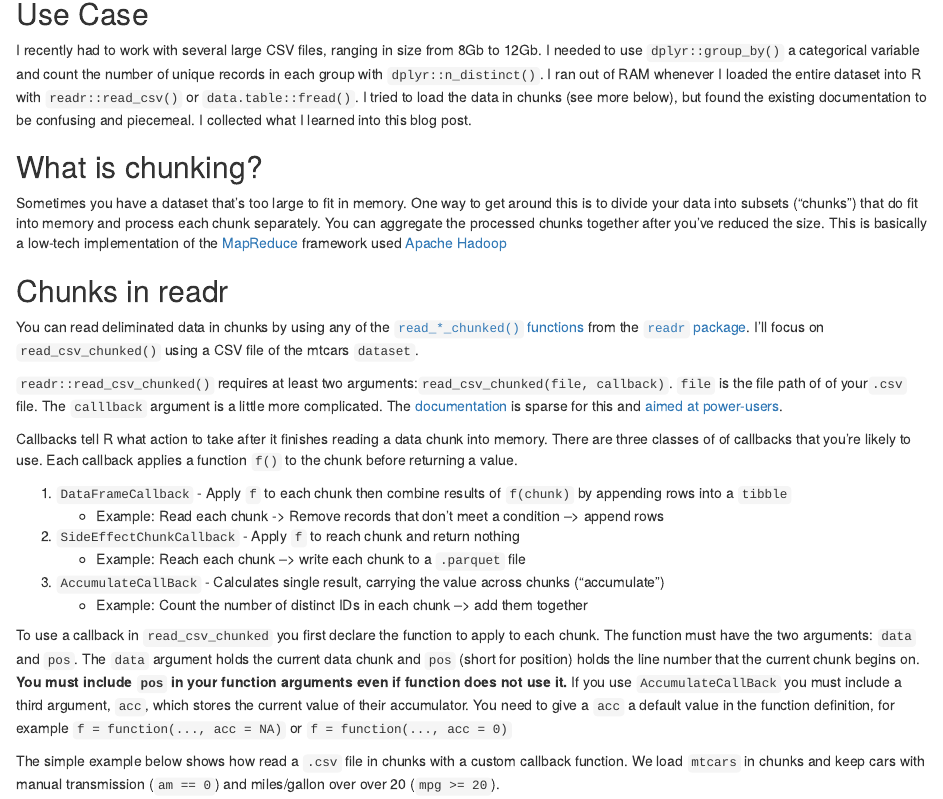
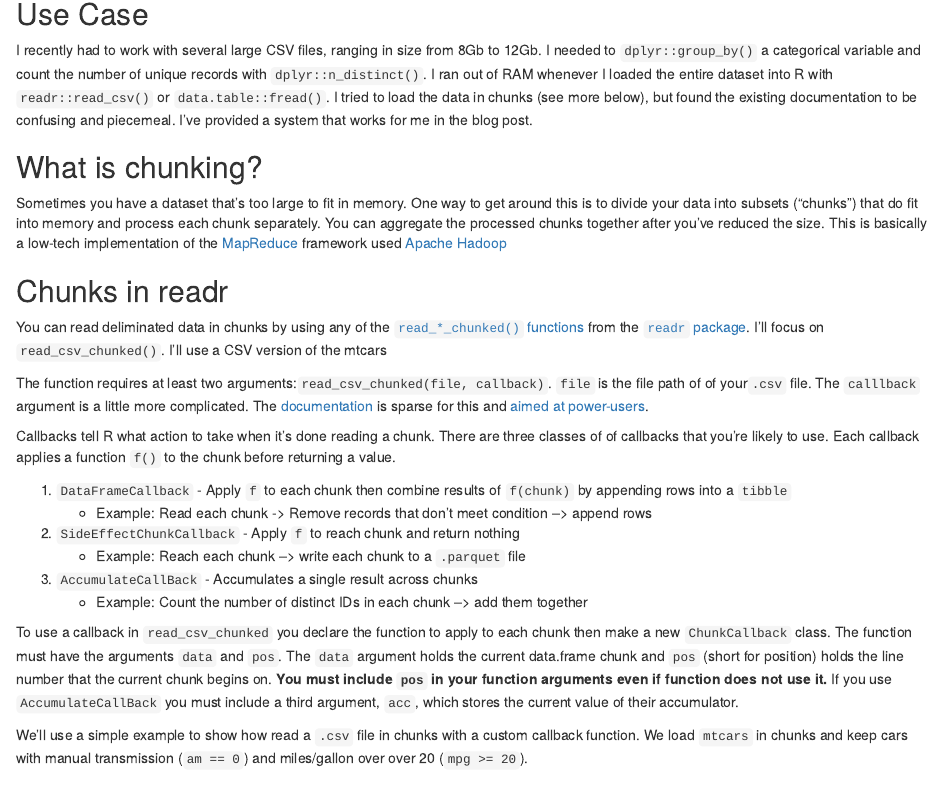
Before and after one commit to kravitzel/hugo_site, an R Markdown document (content/blog/2022-04-01-reading-large-delimited-datasets-in-chunks-with-readr/index.Rmarkdown): the page in a window 1100 px wide, from 140 px down. Rendered offline with R 4.5, knitr and Pandoc, with nearby package versions.

````diff
--- a/content/blog/2022-04-01-reading-large-delimited-datasets-in-chunks-with-readr/index.Rmarkdown
+++ b/content/blog/2022-04-01-reading-large-delimited-datasets-in-chunks-with-readr/index.Rmarkdown
@@ -1,2 +1 @@
 ---
-title: "Reading large delimited datasets in chunks with readr"
@@ -6,14 +2,14 @@
-author: "Eli S. Kravitz"
-draft: false
-series:
-tags:
-categories:
-layout: single # single or single-sidebar
+title: Reading large delimited datasets in chunks with readr
+author: 'Eli S. Kravitz'
+date: '2022-04-01'
+slug: []
+categories: []
+tags: []
 ---
 
 ## Use Case
 
-I recently had to work with several large CSV files, ranging in size from 8Gb to 12Gb. I needed to use `dplyr::group_by()` a categorical variable and count the number of unique records in each group with `dplyr::n_distinct()`.  I ran out of RAM whenever I loaded the entire dataset into R with `readr::read_csv()` or `data.table::fread()`.  I tried to load the data in chunks (see more below), but found the existing documentation to be confusing and piecemeal. I collected what I learned into this blog post.
+I recently had to work with several large CSV files, ranging in size from 8Gb to 12Gb. I needed to `dplyr::group_by()` a categorical variable and count the number of unique records with `dplyr::n_distinct()`.  I ran out of RAM whenever I loaded the entire dataset into R with `readr::read_csv()` or `data.table::fread()`.  I tried to load the data in chunks (see more below), but found the existing documentation to be confusing and piecemeal. I've provided a system that works for me in the blog post.
 
 ## What is chunking?
 
@@ -21,23 +17,23 @@
 
 ## Chunks in readr
 
-You can read deliminated data in chunks by using any of the  [`read_*_chunked()` functions](https://readr.tidyverse.org/reference/read_delim_chunked.html) from the [`readr` package](https://readr.tidyverse.org/index.html). I'll focus on `read_csv_chunked()` using a CSV file of the mtcars `dataset`.
+You can read deliminated data in chunks by using any of the  [`read_*_chunked()` functions](https://readr.tidyverse.org/reference/read_delim_chunked.html) from the [`readr` package](https://readr.tidyverse.org/index.html). I'll focus on `read_csv_chunked()`. I'll use a CSV version of the mtcars
 
 
-`readr::read_csv_chunked()` requires at least two arguments:`read_csv_chunked(file, callback)`.  `file` is the file path of of your`.csv` file. The `calllback` argument is a little more complicated. The [documentation](https://readr.tidyverse.org/reference/callback.html#ref-examples) is sparse for this and [aimed at power-users](https://github.com/tidyverse/readr/issues/510#issuecomment-242363754).
+The function requires at least two arguments:`read_csv_chunked(file, callback)`.  `file` is the file path of of your`.csv` file. The `calllback` argument is a little more complicated. The [documentation](https://readr.tidyverse.org/reference/callback.html#ref-examples) is sparse for this and [aimed at power-users](https://github.com/tidyverse/readr/issues/510#issuecomment-242363754).
 
-Callbacks tell R what action to take after it finishes reading a data chunk into memory.  There are three classes of of callbacks that you're likely to use. Each callback applies a function `f()` to the chunk before returning a value.
+Callbacks tell R what action to take when it's done reading a chunk. There are three classes of of callbacks that you're likely to use. Each callback applies a function `f()` to the chunk before returning a value.
 
 1. `DataFrameCallback` - Apply `f` to each chunk then combine results of `f(chunk)` by appending rows  into a `tibble`
-    + Example: Read each chunk -> Remove records that don't meet a condition  --> append rows
+    + Example: Read each chunk -> Remove records that don't meet condition  --> append rows
 2. `SideEffectChunkCallback` - Apply `f` to reach chunk and return nothing
     + Example: Reach each chunk --> write each chunk to a `.parquet ` file
-3. `AccumulateCallBack` - Calculates single result, carrying the value across chunks ("accumulate")
+3. `AccumulateCallBack` - Accumulates a single result across chunks
     + Example: Count the number of distinct IDs in each chunk --> add them together
 
-To use a callback in `read_csv_chunked` you first declare the function to apply to each chunk. The function must have the two arguments: `data` and `pos`. The `data` argument holds the current data chunk and `pos` (short for position) holds the line number that the current chunk begins on.   **You must include `pos` in your function arguments even if function does not use it.** If you use `AccumulateCallBack` you must include a third argument, `acc`, which stores the current value of their accumulator. You need to give a `acc` a default value in the function definition, for example `f = function(..., acc = NA)` or `f = function(..., acc = 0)`
+To use a callback in `read_csv_chunked` you declare the function to apply to each chunk then make a new `ChunkCallback` class. The function must have the arguments `data` and `pos`. The `data` argument holds the current data.frame chunk and `pos` (short for position) holds the line number that the current chunk begins on.   **You must include `pos` in your function arguments even if function does not use it.** If you use `AccumulateCallBack` you must include a third argument, `acc`, which stores the current value of their accumulator.
 
-The simple example below shows how read a `.csv` file in chunks with a custom callback function. We load `mtcars` in chunks and keep cars with manual transmission (`am == 0`) and miles/gallon over over 20 (`mpg >= 20`).
+We'll use a simple example to show how read a `.csv` file in chunks with a custom callback function. We load `mtcars` in chunks and keep cars with manual transmission (`am == 0`) and miles/gallon over over 20 (`mpg >= 20`).
 
 ```{r message=FALSE, warning=FALSE}
 library(readr)
````
Also changed, not shown: content/blog/2022-04-01-reading-large-delimited-datasets-in-chunks-with-readr/index.Rmarkdown (3 more changed lines), 1 other file.
